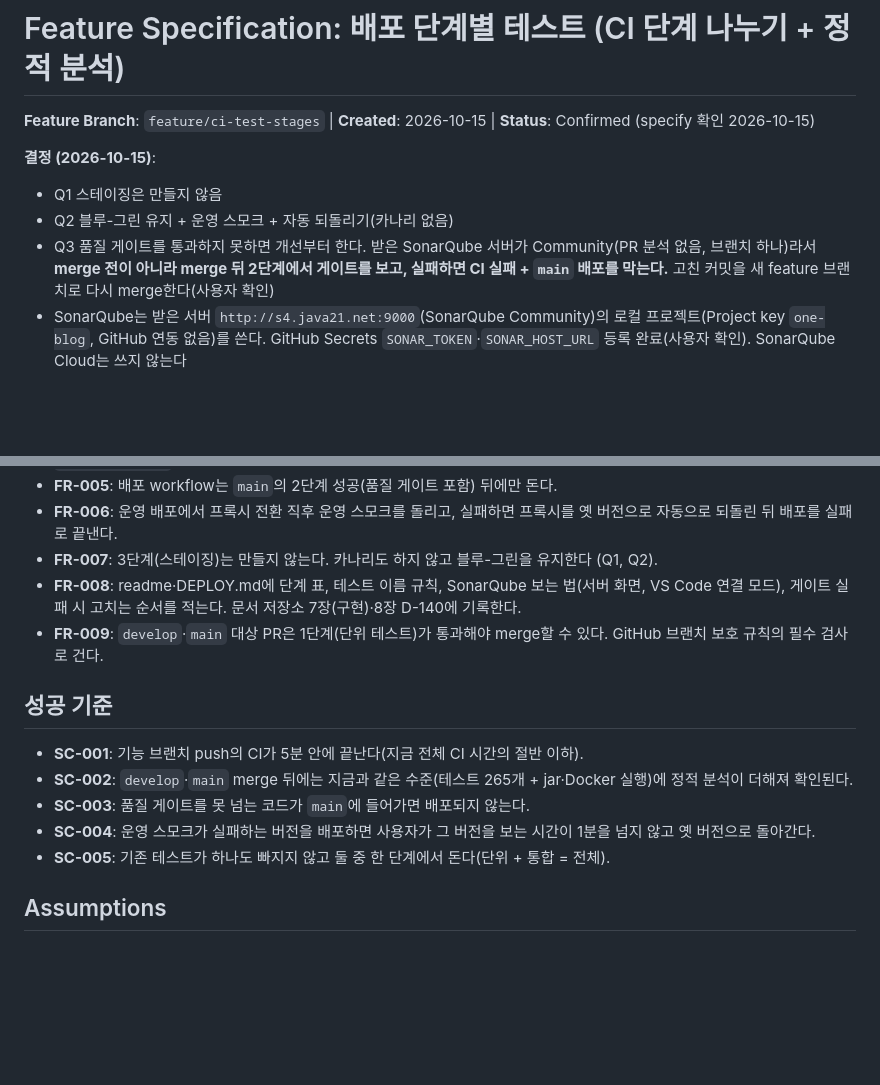
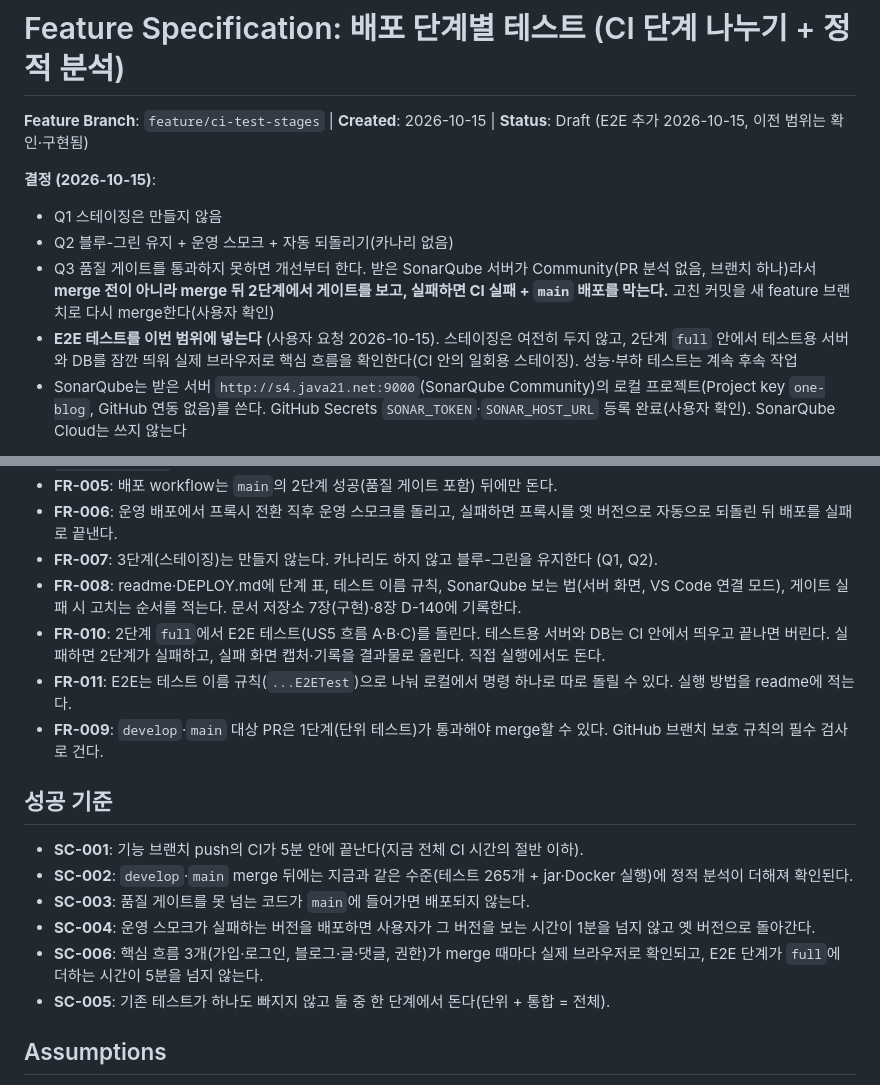
Before and after one commit to one-blog1/one_blog, a Markdown page: specs/028-ci-test-stages/spec.md, 2 parts joined by grey strips. Drawn GitHub-style; blank space fills up the shorter version.

Commit message:
docs(spec): 028 E2E 테스트 추가 (US5, 핵심 흐름 3개)
Co-Authored-By: Claude Opus 5.5 <noreply@anthropic.com>
Claude-Session: https://claude.ai/code/session_01RBzv89d7C9jPVWbY9AduuH

```diff
--- a/specs/028-ci-test-stages/spec.md
+++ b/specs/028-ci-test-stages/spec.md
@@ -1,11 +1,12 @@
 # Feature Specification: 배포 단계별 테스트 (CI 단계 나누기 + 정적 분석)
 
-**Feature Branch**: `feature/ci-test-stages` | **Created**: 2026-10-15 | **Status**: Confirmed (specify 확인 2026-10-15)
+**Feature Branch**: `feature/ci-test-stages` | **Created**: 2026-10-15 | **Status**: Draft (E2E 추가 2026-10-15, 이전 범위는 확인·구현됨)
 
 **결정 (2026-10-15)**:
 - Q1 스테이징은 만들지 않음
 - Q2 블루-그린 유지 + 운영 스모크 + 자동 되돌리기(카나리 없음)
 - Q3 품질 게이트를 통과하지 못하면 개선부터 한다. 받은 SonarQube 서버가 Community(PR 분석 없음, 브랜치 하나)라서 **merge 전이 아니라 merge 뒤 2단계에서 게이트를 보고, 실패하면 CI 실패 + `main` 배포를 막는다.** 고친 커밋을 새 feature 브랜치로 다시 merge한다(사용자 확인)
+- **E2E 테스트를 이번 범위에 넣는다** (사용자 요청 2026-10-15). 스테이징은 여전히 두지 않고, 2단계 `full` 안에서 테스트용 서버와 DB를 잠깐 띄워 실제 브라우저로 핵심 흐름을 확인한다(CI 안의 일회용 스테이징). 성능·부하 테스트는 계속 후속 작업
 - SonarQube는 받은 서버 `http://s4.java21.net:9000`(SonarQube Community)의 로컬 프로젝트(Project key `one-blog`, GitHub 연동 없음)를 쓴다. GitHub Secrets `SONAR_TOKEN`·`SONAR_HOST_URL` 등록 완료(사용자 확인). SonarQube Cloud는 쓰지 않는다
 
 **Input**: "매번 돌리지 말고 저 이미지대로 단계 설정해줘", "소나큐브 사용하는 법". 이미지(배포 단계마다 다른 테스트가 지킨다, Shift Left):
@@ -90,6 +108,8 @@
 - **FR-006**: 운영 배포에서 프록시 전환 직후 운영 스모크를 돌리고, 실패하면 프록시를 옛 버전으로 자동으로 되돌린 뒤 배포를 실패로 끝낸다.
 - **FR-007**: 3단계(스테이징)는 만들지 않는다. 카나리도 하지 않고 블루-그린을 유지한다 (Q1, Q2).
 - **FR-008**: readme·DEPLOY.md에 단계 표, 테스트 이름 규칙, SonarQube 보는 법(서버 화면, VS Code 연결 모드), 게이트 실패 시 고치는 순서를 적는다. 문서 저장소 7장(구현)·8장 D-140에 기록한다.
+- **FR-010**: 2단계 `full`에서 E2E 테스트(US5 흐름 A·B·C)를 돌린다. 테스트용 서버와 DB는 CI 안에서 띄우고 끝나면 버린다. 실패하면 2단계가 실패하고, 실패 화면 캡처·기록을 결과물로 올린다. 직접 실행에서도 돈다.
+- **FR-011**: E2E는 테스트 이름 규칙(`...E2ETest`)으로 나눠 로컬에서 명령 하나로 따로 돌릴 수 있다. 실행 방법을 readme에 적는다.
 - **FR-009**: `develop`·`main` 대상 PR은 1단계(단위 테스트)가 통과해야 merge할 수 있다. GitHub 브랜치 보호 규칙의 필수 검사로 건다.
 
 ## 성공 기준
@@ -98,6 +118,7 @@
 - **SC-002**: `develop`·`main` merge 뒤에는 지금과 같은 수준(테스트 265개 + jar·Docker 실행)에 정적 분석이 더해져 확인된다.
 - **SC-003**: 품질 게이트를 못 넘는 코드가 `main`에 들어가면 배포되지 않는다.
 - **SC-004**: 운영 스모크가 실패하는 버전을 배포하면 사용자가 그 버전을 보는 시간이 1분을 넘지 않고 옛 버전으로 돌아간다.
+- **SC-006**: 핵심 흐름 3개(가입·로그인, 블로그·글·댓글, 권한)가 merge 때마다 실제 브라우저로 확인되고, E2E 단계가 `full`에 더하는 시간이 5분을 넘지 않는다.
 - **SC-005**: 기존 테스트가 하나도 빠지지 않고 둘 중 한 단계에서 돈다(단위 + 통합 = 전체).
 
 ## Assumptions
```
Also changed, not shown: other parts of specs/028-ci-test-stages/spec.md (+21 -3 lines).
